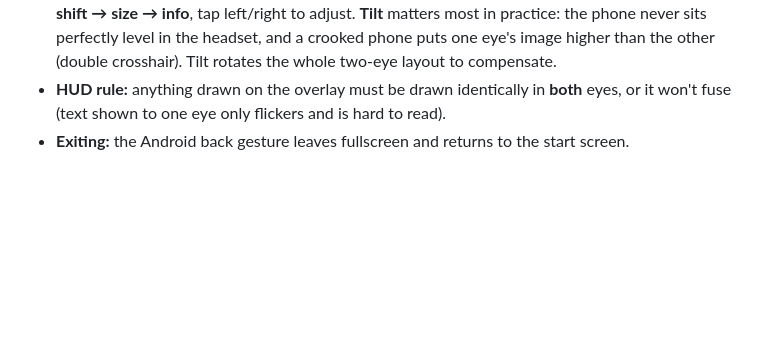
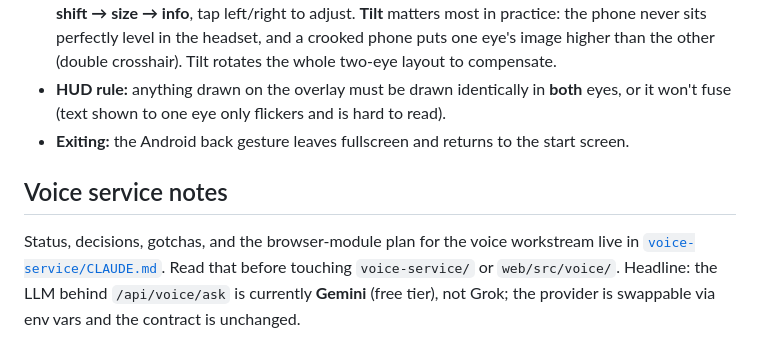
Before and after one commit to jaiden-lee/ar-plane-identifier, a Markdown page: CLAUDE.md, the part around the change. Rendered like a GitHub page; blank space fills up the shorter version.

Commit message:
Add voice-service CLAUDE.md and link it from the root doc

```diff
--- a/CLAUDE.md
+++ b/CLAUDE.md
@@ -227,3 +227,7 @@ Code lives in `web/src/`: `config.ts` (phone presets + persisted settings), `cam
 - **In-headset calibration** (saved in localStorage): tap the middle to cycle **zoom → tilt → spacing → shift → size → info**, tap left/right to adjust. **Tilt** matters most in practice: the phone never sits perfectly level in the headset, and a crooked phone puts one eye's image higher than the other (double crosshair). Tilt rotates the whole two-eye layout to compensate.
 - **HUD rule:** anything drawn on the overlay must be drawn identically in **both** eyes, or it won't fuse (text shown to one eye only flickers and is hard to read).
 - **Exiting:** the Android back gesture leaves fullscreen and returns to the start screen.
+
+## Voice service notes
+
+Status, decisions, gotchas, and the browser-module plan for the voice workstream live in [`voice-service/CLAUDE.md`](voice-service/CLAUDE.md). Read that before touching `voice-service/` or `web/src/voice/`. Headline: the LLM behind `/api/voice/ask` is currently **Gemini** (free tier), not Grok; the provider is swappable via env vars and the contract is unchanged.
```
Also changed, not shown: voice-service/CLAUDE.md (added, +74 -0 lines).
